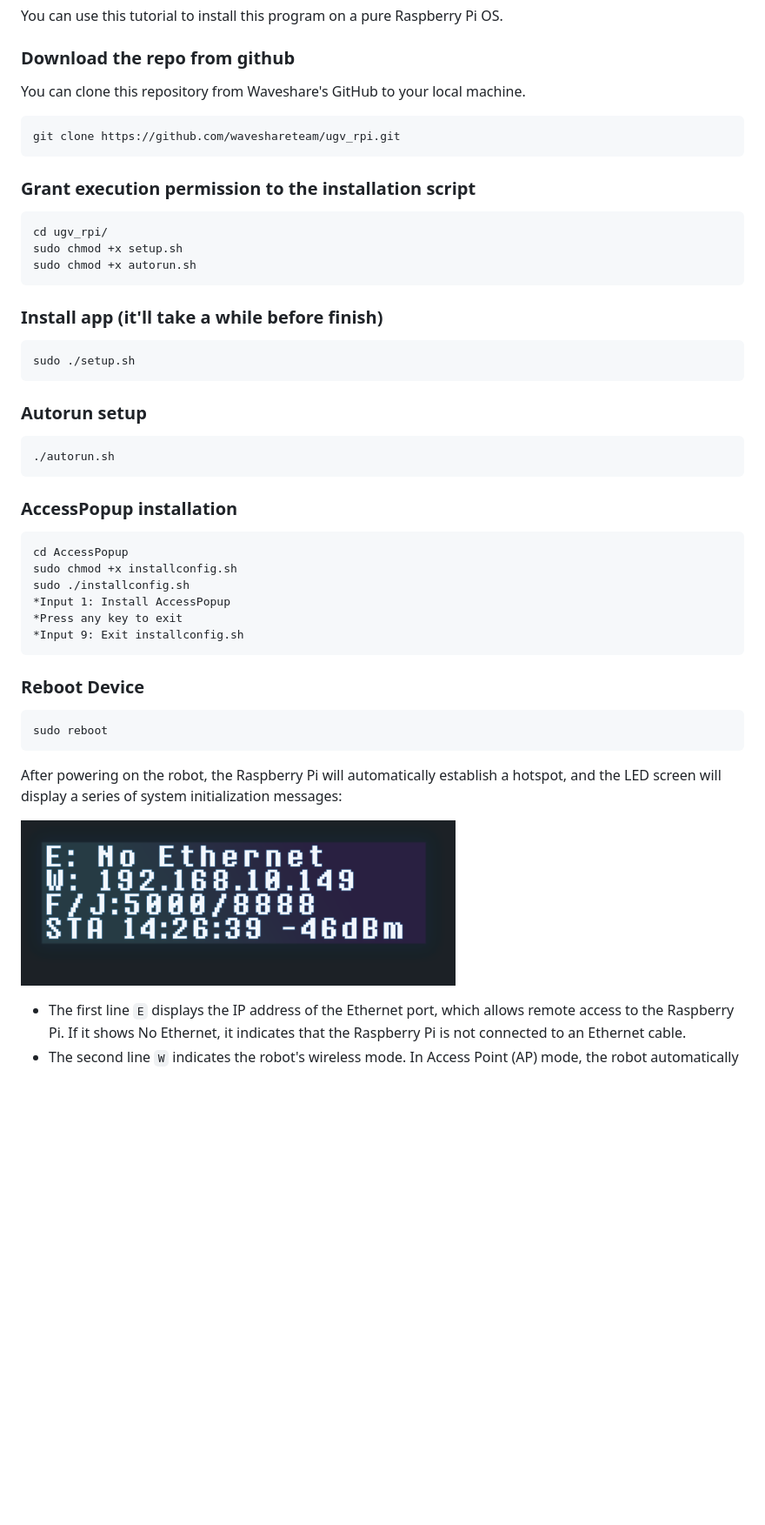
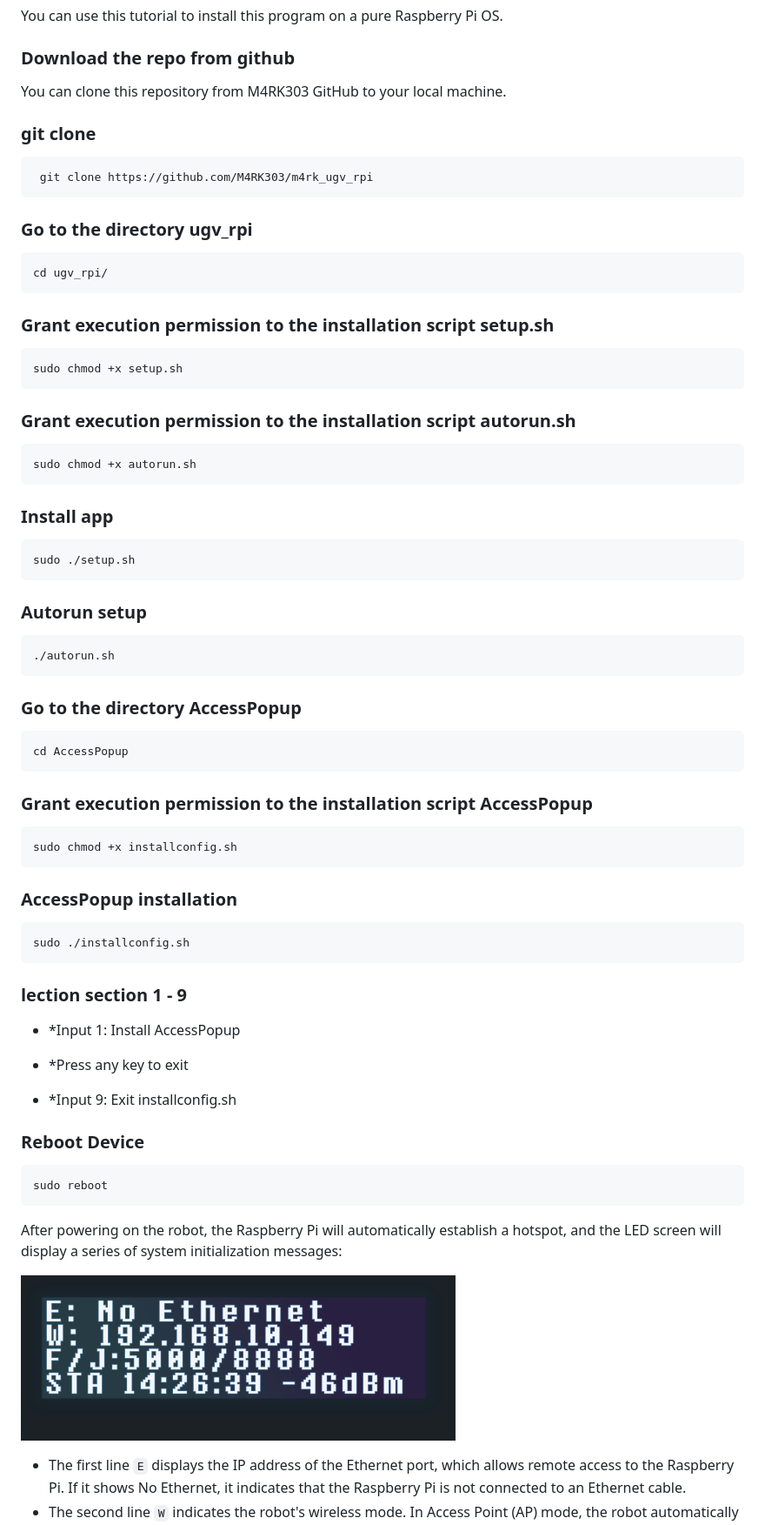
Before and after one commit to M4RK303/ugv_rpi_m4rk_1, a Markdown page: README.md, the part around one of its changes. Shown at 87% size. Rendered like a GitHub page; blank space fills up the shorter version.

```diff
--- a/README.md
+++ b/README.md
@@ -45,31 +44,60 @@ You can use this tutorial to install this program on a pure Raspberry Pi OS.
 
 ### Download the repo from github
 
-You can clone this repository from Waveshare's GitHub to your local machine.
+You can clone this repository from M4RK303 GitHub to your local machine.
 
-    git clone https://github.com/waveshareteam/ugv_rpi.git
+### git clone
 
-### Grant execution permission to the installation script
+     git clone https://github.com/M4RK303/m4rk_ugv_rpi
+
+### Go to the directory ugv_rpi
+
     cd ugv_rpi/
+
+### Grant execution permission to the installation script setup.sh
+
     sudo chmod +x setup.sh
+
+### Grant execution permission to the installation script autorun.sh
+
     sudo chmod +x autorun.sh
-### Install app (it'll take a while before finish)
+
+### Install app
+
     sudo ./setup.sh
+
 ### Autorun setup
+
     ./autorun.sh
+
+### Go to the directory AccessPopup
+
+    cd AccessPopup
+
+### Grant execution permission to the installation script AccessPopup
+
+    sudo chmod +x installconfig.sh
+
 ### AccessPopup installation
-    cd AccessPopup
-    sudo chmod +x installconfig.sh
+
     sudo ./installconfig.sh
-    *Input 1: Install AccessPopup
-    *Press any key to exit
-    *Input 9: Exit installconfig.sh
+
+### lection section 1 - 9
+
+- \*Input 1: Install AccessPopup
+
+- \*Press any key to exit
+
+- \*Input 9: Exit installconfig.sh
+
 ### Reboot Device
+
     sudo reboot
 
 After powering on the robot, the Raspberry Pi will automatically establish a hotspot, and the LED screen will display a series of system initialization messages:
 
-![](./media/RaspRover-LED-screen.png)
+![](./media/m4rk_ugv_robot-LED-screen.png)
+
 - The first line `E` displays the IP address of the Ethernet port, which allows remote access to the Raspberry Pi. If it shows No Ethernet, it indicates that the Raspberry Pi is not connected to an Ethernet cable.
 - The second line `W` indicates the robot's wireless mode. In Access Point (AP) mode, the robot automatically sets up a hotspot with the default IP address `192.168.50.5`. In Station (STA) mode, the Raspberry Pi connects to a known WiFi network and displays the IP address for remote access.
 - The third line `F/J` specifies the Ethernet port numbers. Port `5000` provides access to the robot control Web UI, while port `8888` grants access to the JupyterLab interface.
```
Also changed, not shown: other parts of README.md (+29 -33 lines), media/UGV-Rover-details-23.jpg (deleted), media/m4rk_ugv_robot-LED-screen.png (renamed from media/RaspRover-LED-screen.png), media/m4rk_ugv_rpi_robot_1.png (added), media/m4rk_ugv_rpi_robot_2.png (added).
